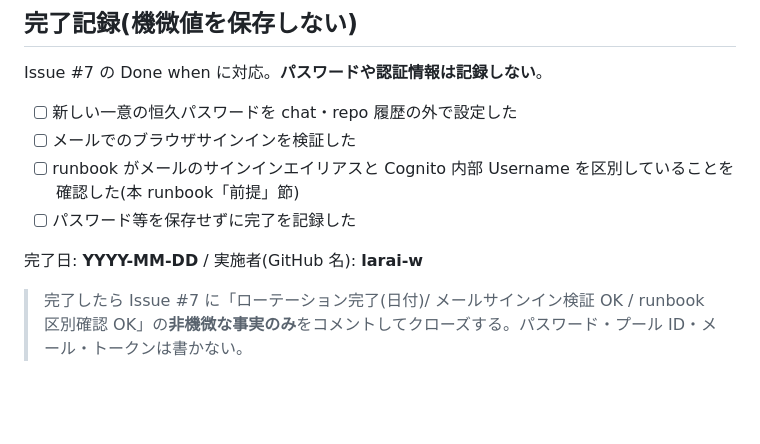
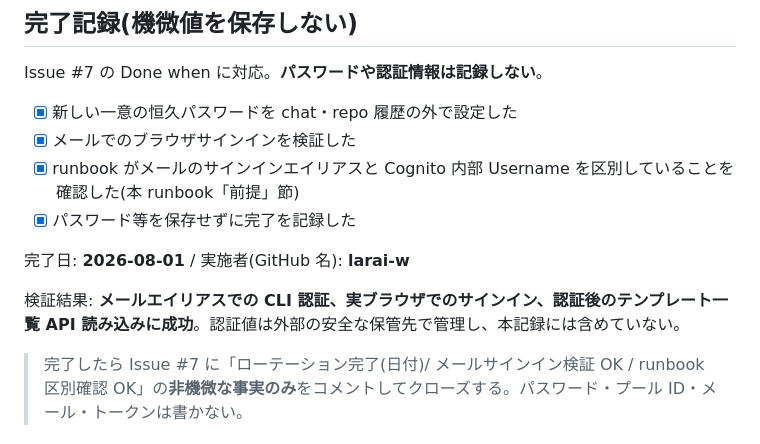
Before and after one commit to larai-w/careready-belongings-checker, a Markdown page: docs/16_認証情報ローテーションと復旧runbook.md, the part around one of its changes. GitHub-like rendering; blank space fills up the shorter version.

Commit message:
docs: record pilot credential rotation verification

```diff
--- a/docs/16_認証情報ローテーションと復旧runbook.md
+++ b/docs/16_認証情報ローテーションと復旧runbook.md
@@ -78,11 +78,13 @@ aws cognito-idp initiate-auth \
 
 Issue #7 の Done when に対応。**パスワードや認証情報は記録しない**。
 
-- [ ] 新しい一意の恒久パスワードを chat・repo 履歴の外で設定した
-- [ ] メールでのブラウザサインインを検証した
-- [ ] runbook がメールのサインインエイリアスと Cognito 内部 Username を区別していることを確認した(本 runbook「前提」節)
-- [ ] パスワード等を保存せずに完了を記録した
+- [x] 新しい一意の恒久パスワードを chat・repo 履歴の外で設定した
+- [x] メールでのブラウザサインインを検証した
+- [x] runbook がメールのサインインエイリアスと Cognito 内部 Username を区別していることを確認した(本 runbook「前提」節)
+- [x] パスワード等を保存せずに完了を記録した
 
-完了日: **YYYY-MM-DD** / 実施者(GitHub 名): **larai-w**
+完了日: **2026-08-01** / 実施者(GitHub 名): **larai-w**
+
+検証結果: **メールエイリアスでの CLI 認証、実ブラウザでのサインイン、認証後のテンプレート一覧 API 読み込みに成功**。認証値は外部の安全な保管先で管理し、本記録には含めていない。
 
 > 完了したら Issue #7 に「ローテーション完了(日付)/ メールサインイン検証 OK / runbook 区別確認 OK」の**非機微な事実のみ**をコメントしてクローズする。パスワード・プール ID・メール・トークンは書かない。
```
Also changed, not shown: other parts of docs/16_認証情報ローテーションと復旧runbook.md (+1 -1 lines).
